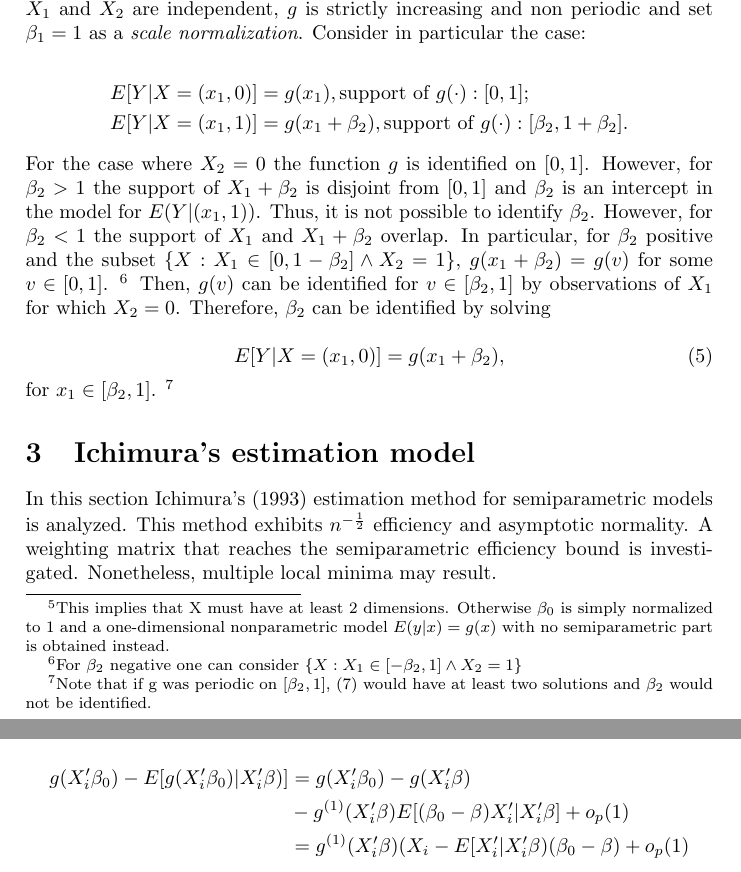
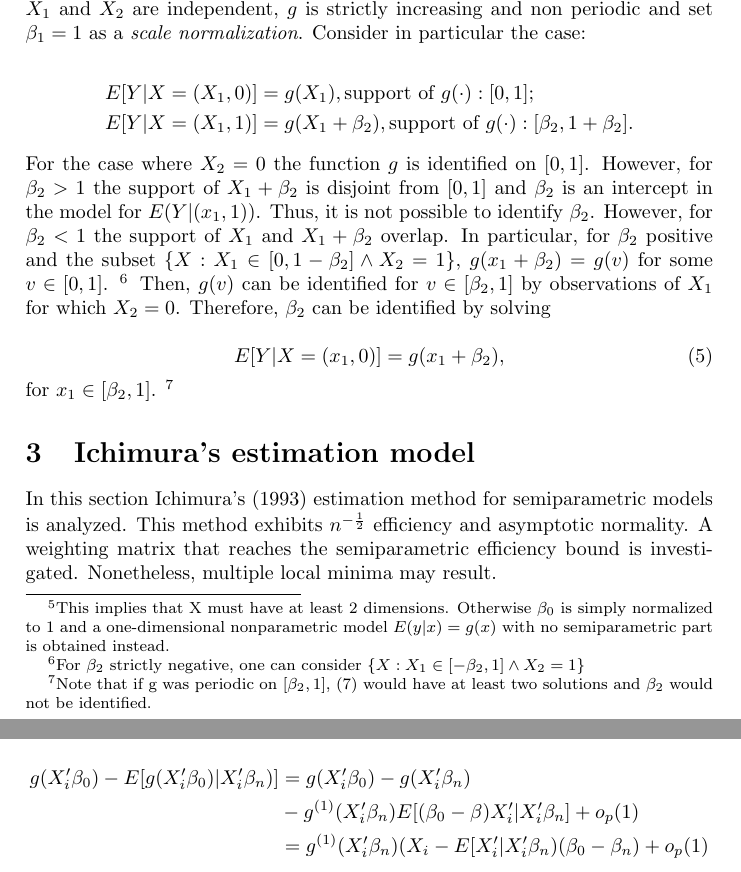
Before and after one commit to lxy5355/SIX, a LaTeX paper (part_1/part_1.tex): two parts of pages 6 and 8 of 14, joined at a grey line, cut so that both start at the same text. Compiled offline with pdfLaTeX; an older LaTeX class or package is replaced by its successor.

Commit message:
minor corrections on horowitz's example

```diff
--- a/part_1/part_1.tex
+++ b/part_1/part_1.tex
@@ -181,12 +181,12 @@ To understand why condition (iii) is necessary consider a Single Index Model in
 
 \[
 \begin{split}
-E[Y| X = (x_1,0)]& = g(x_1), \text{support\ of } g(\cdot): [0,1];  \\
-E[Y| X = (x_1,1)]& = g(x_1+\beta_2), \text{support\ of } g(\cdot): [\beta_2,1+\beta_2].
+E[Y| X = (X_1,0)]& = g(X_1), \text{support\ of } g(\cdot): [0,1];  \\
+E[Y| X = (X_1,1)]& = g(X_1+\beta_2), \text{support\ of } g(\cdot): [\beta_2,1+\beta_2].
 \end{split}
 \]
 
-For the case where $X_2 = 0$ the function $g$ is identified on $\big[0,1\big]$. However, for $\beta_2 > 1$ the support of $ X_1 + \beta_2$ is disjoint from $\big[0,1\big]$ and $\beta_2$ is an intercept in the model for $E(Y|(x_1,1))$. Thus, it is not possible to identify $\beta_2$. However, for $\beta_2 < 1$ the support of $X_1$ and $X_1 + \beta_2$ overlap. In particular, for $\beta_2$ positive and the subset $\{X: X_1 \in [ 0, 1 - \beta_2] \wedge X_2 = 1\}$, $g(x_1 + \beta_2) = g(v)$ for some $v \in [0,1]$. \footnote{For $\beta_2$ negative one can consider $\{X: X_1 \in [ - \beta_2, 1] \wedge X_2 = 1\}$} Then, $g(v)$ can be identified for $v \in [\beta_2, 1]$ by observations of $X_1$ for which $X_2 = 0$. Therefore, $\beta_2$ can be identified by solving
+For the case where $X_2 = 0$ the function $g$ is identified on $\big[0,1\big]$. However, for $\beta_2 > 1$ the support of $ X_1 + \beta_2$ is disjoint from $\big[0,1\big]$ and $\beta_2$ is an intercept in the model for $E(Y|(x_1,1))$. Thus, it is not possible to identify $\beta_2$. However, for $\beta_2 < 1$ the support of $X_1$ and $X_1 + \beta_2$ overlap. In particular, for $\beta_2$ positive and the subset $\{X: X_1 \in [ 0, 1 - \beta_2] \wedge X_2 = 1\}$, $g(x_1 + \beta_2) = g(v)$ for some $v \in [0,1]$. \footnote{For $\beta_2$ strictly negative, one can consider $\{X: X_1 \in [ - \beta_2, 1] \wedge X_2 = 1\}$} Then, $g(v)$ can be identified for $v \in [\beta_2, 1]$ by observations of $X_1$ for which $X_2 = 0$. Therefore, $\beta_2$ can be identified by solving
 
 \begin{equation}
 E[Y| X = (x_1,0)] = g(x_1 + \beta_2),
@@ -288,9 +288,9 @@ S_{n}(\beta) & = \frac{1}{n}\sum_i \{ Y_i - \hat{G}_{-i}(X_i'\beta)\}^2 = \frac{
 Using a Taylor expansion:
 
 \begin{align*}
-g(X_i'\beta_0) - E[g(X_i'\beta_0)|X_i'\beta)] & = g(X_i'\beta_0) - g(X_i'\beta) \\
-											 & - g^{(1)}(X_i'\beta)E[(\beta_0 - \beta)X_i'|X_i'\beta] + o_p(1) \\
-				                              & = g^{(1)}(X_i'\beta)( X_i - E[X_i'|X_i'\beta)(\beta_0 - \beta) + o_p(1)
+g(X_i'\beta_0) - E[g(X_i'\beta_0)|X_i'\beta_n)] & = g(X_i'\beta_0) - g(X_i'\beta_n) \\
+											 & - g^{(1)}(X_i'\beta_n)E[(\beta_0 - \beta)X_i'|X_i'\beta_n] + o_p(1) \\
+				                              & = g^{(1)}(X_i'\beta_n)( X_i - E[X_i'|X_i'\beta_n)(\beta_0 - \beta_n) + o_p(1)
 \end{align*}
 
 
```
Also changed, not shown: part_1/part_1.tex (18 more changed lines).
